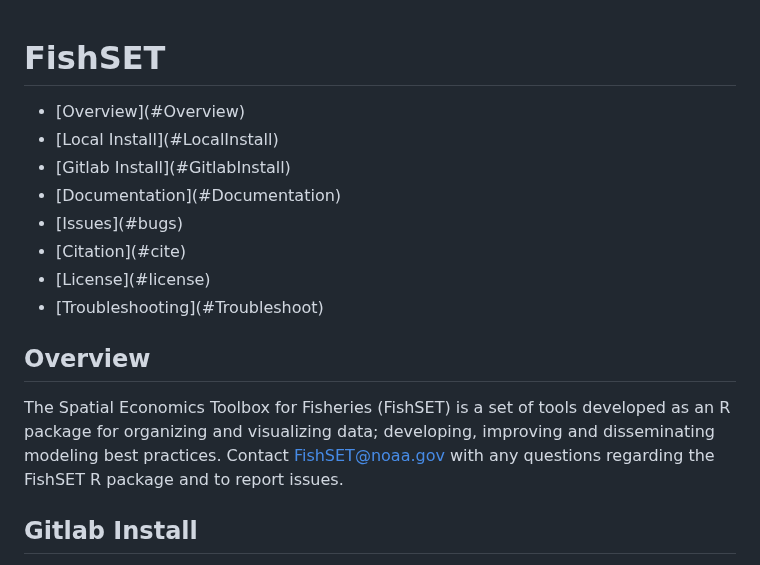
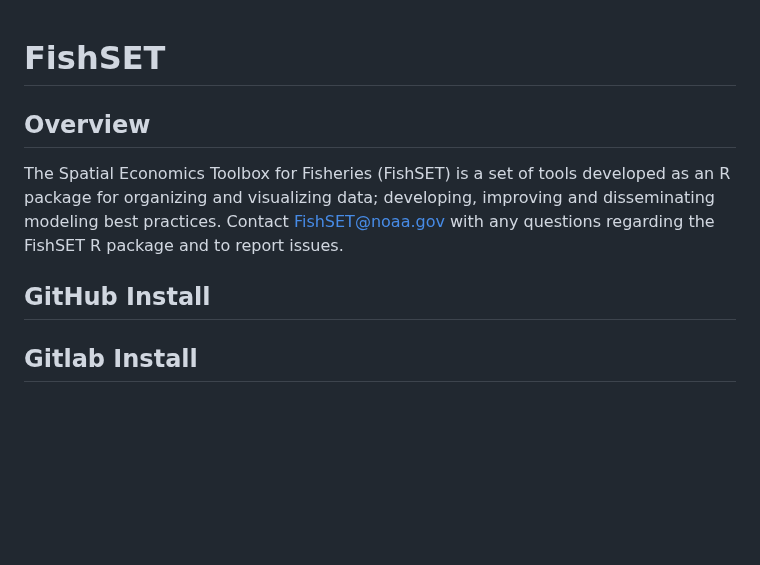
Before and after one commit to noaa-nwfsc/FishSET, a Markdown page: README.md, the part around the change. Drawn GitHub-style; blank space fills up the shorter version.

```diff
--- a/README.md
+++ b/README.md
@@ -1,21 +1,10 @@
 # FishSET
-
-<ul class="nav">
-  <li>[Overview](#Overview)
-  <li>[Local Install](#LocalInstall)
-  <li>[Gitlab Install](#GitlabInstall)
-  <li>[Documentation](#Documentation)
-  <li>[Issues](#bugs)
-  <li>[Citation](#cite)
-  <li>[License](#license)
-  <li>[Troubleshooting](#Troubleshoot)
-</ul>
 
 ## Overview
 The Spatial Economics Toolbox for Fisheries (FishSET) is a set of tools developed as an R package for organizing and visualizing data; developing, improving and disseminating modeling best practices.
 Contact [FishSET@noaa.gov](mailto:FishSET@noaa.gov) with any questions regarding the FishSET R package and to report issues.
 
-
+## GitHub Install
 
 ## <a name="GitlabInstall"> Gitlab Install </a>
 
```
